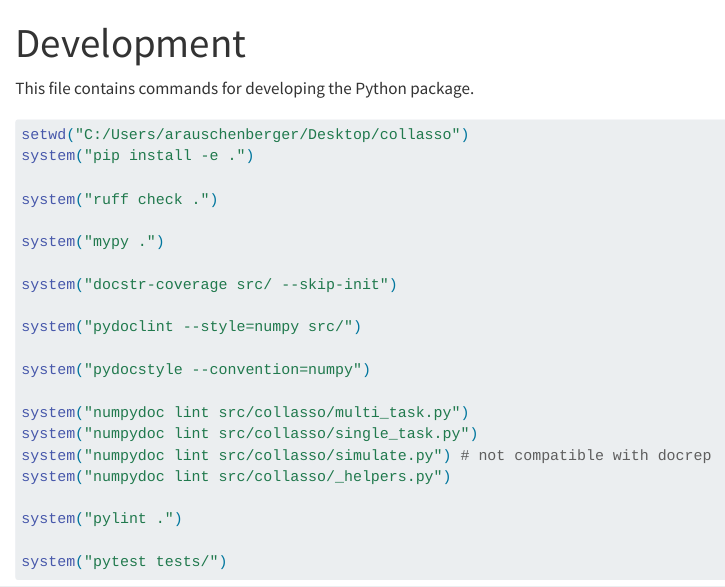
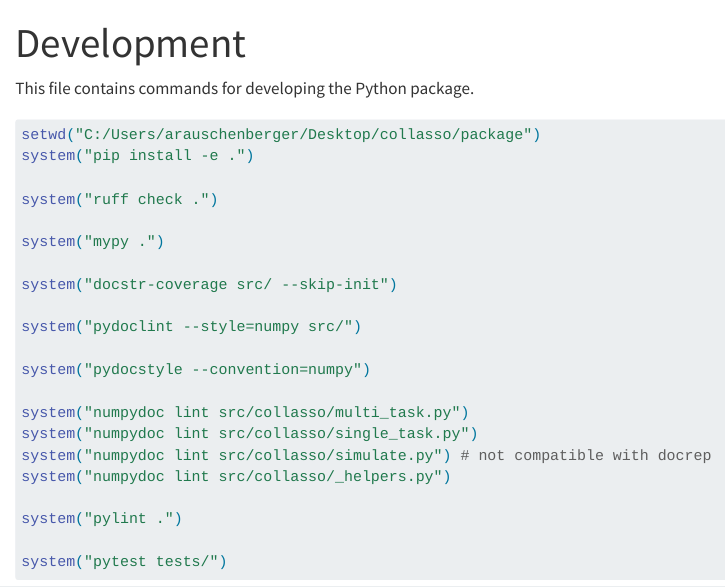
Before and after one commit to rauschenberger/collasso, a Quarto document (scripts/_devel.qmd): the page in a window 1100 px wide, from its top. Rendered offline with R 4.5, knitr and Pandoc in place of Quarto, with nearby package versions.

Commit message:
change local path of Python package

````diff
--- a/scripts/_devel.qmd
+++ b/scripts/_devel.qmd
@@ -9,7 +9,7 @@ editor_options:
 This file contains commands for developing the Python package.
 
 ```{r,eval=FALSE}
-setwd("C:/Users/arauschenberger/Desktop/collasso")
+setwd("C:/Users/arauschenberger/Desktop/collasso/package")
 system("pip install -e .")
 
 system("ruff check .")
````
